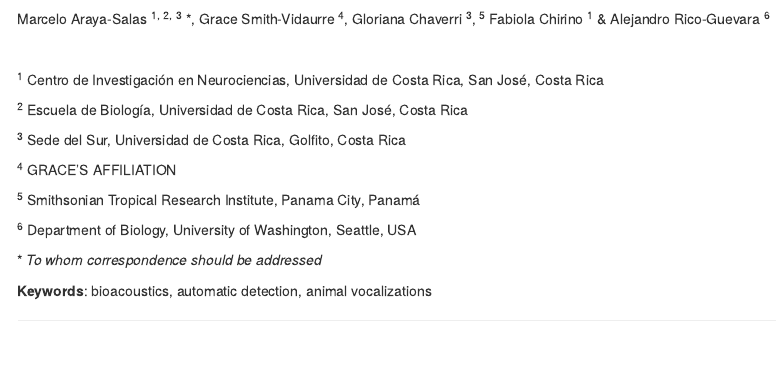
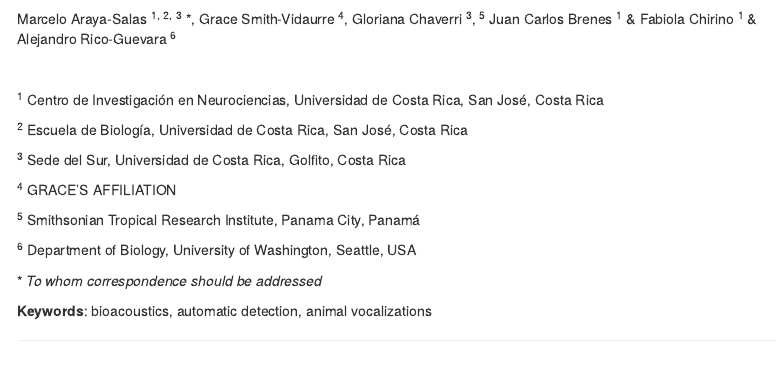
Before and after one commit to maRce10/ohun_paper, an R Markdown document (manuscript/manuscript.Rmd): the page in a window 1100 px wide, from 330 px down. Rendered offline with R 4.5, knitr and Pandoc, with nearby package versions; some code elsewhere in the file could not run offline; menus at the side of the page are left out.

Commit message:
fabi changes

```diff
--- a/manuscript/manuscript.Rmd
+++ b/manuscript/manuscript.Rmd
@@ -131,6 +131,7 @@
 Marcelo Araya-Salas ^1,^ ^2,^ ^3^ *,
 Grace Smith-Vidaurre ^4^,
 Gloriana Chaverri ^3^, ^5^
+Juan Carlos Brenes ^1^ &
 Fabiola Chirino ^1^ &
 Alejandro Rico-Guevara ^6^
 
```
